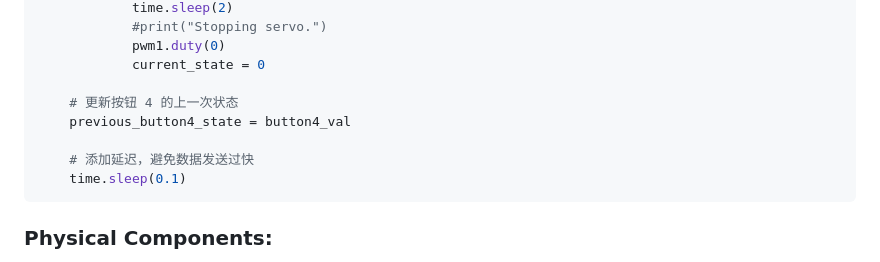
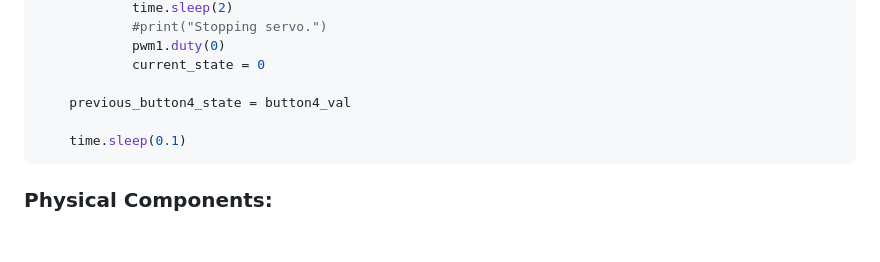
Before and after one commit to C0LlN/adv-interactive-prototyping, a Markdown page: Final_Project/README.md, the part around the change. Rendered like a GitHub page; blank space fills up the shorter version.

````diff
--- a/Final_Project/README.md
+++ b/Final_Project/README.md
@@ -55,10 +55,8 @@ while True:
             pwm1.duty(0)
             current_state = 0
 
-    # 更新按钮 4 的上一次状态
     previous_button4_state = button4_val
 
-    # 添加延迟，避免数据发送过快
     time.sleep(0.1)
 ```
 
````
